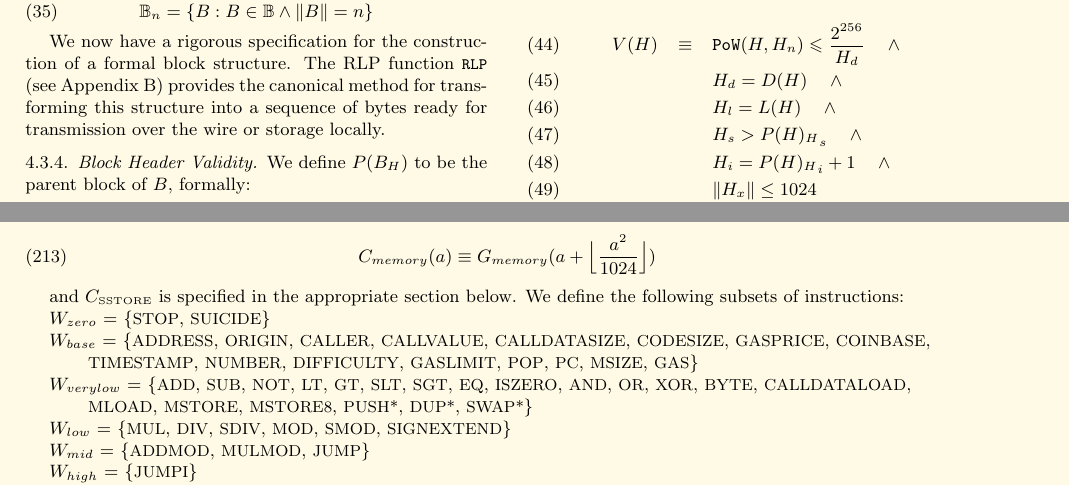
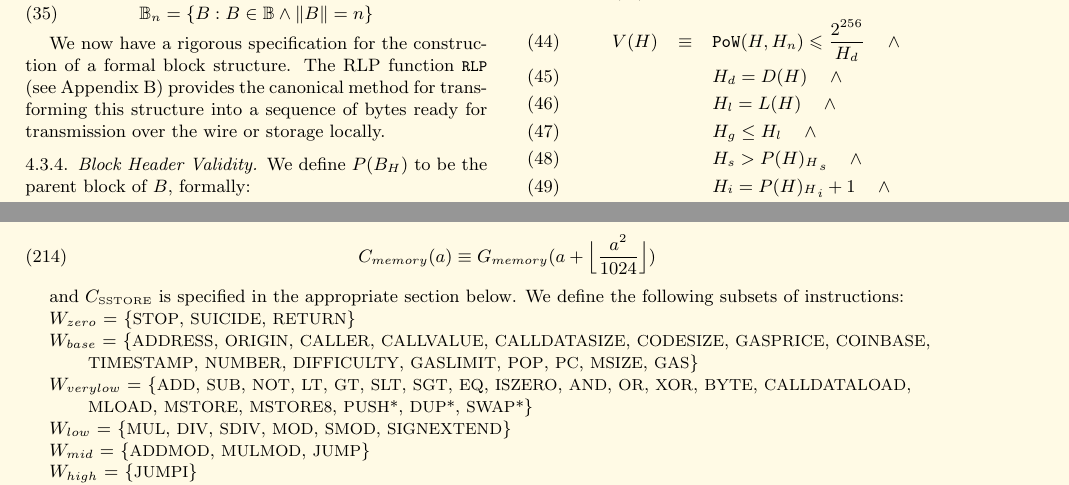
Before and after one commit to ethereum/yellowpaper, a LaTeX paper (Paper.tex): two parts of pages 6 and 21 of 29, joined at a grey line, cut so that both start at the same text. Compiled offline with pdfLaTeX.

Commit message:
gasUsed must be smaller than gasLimit in blockHeader

```diff
--- a/Paper.tex
+++ b/Paper.tex
@@ -470,6 +470,7 @@ Thus we are able to define the block header validity function $V(H)$:
 V(H) & \equiv & \mathtt{PoW}(H, H_n) \leqslant \frac{2^{256}}{H_d} \quad \wedge \\
 & & H_d = D(H) \quad \wedge \\
 & & H_l = L(H) \quad \wedge \\
+& & H_g \le H_l  \quad \wedge \\
 & & H_s > {P(H)_H}_s \quad \wedge \\
 & & H_i = {P(H)_H}_i +1 \quad \wedge \\
 & & \lVert H_x \rVert \le 1024
@@ -1558,7 +1559,7 @@ C_{memory}(a) \equiv G_{memory}(a + \Big\lfloor \dfrac{a^2}{1024} \Big\rfloor)
 
 and $C_\text{\tiny SSTORE}$ is specified in the appropriate section below. We define the following subsets of instructions:
 
-$W_{zero}$ = \{{\small STOP}, {\small SUICIDE}\}
+$W_{zero}$ = \{{\small STOP}, {\small SUICIDE}, {\small RETURN}\}
 
 $W_{base}$ = \{{\small ADDRESS}, {\small ORIGIN}, {\small CALLER}, {\small CALLVALUE}, {\small CALLDATASIZE}, {\small CODESIZE}, {\small GASPRICE}, {\small COINBASE},\newline \noindent\hspace*{1cm} {\small TIMESTAMP}, {\small NUMBER}, {\small DIFFICULTY}, {\small GASLIMIT}, {\small POP}, {\small PC}, {\small MSIZE}, {\small GAS}\}
 
```
